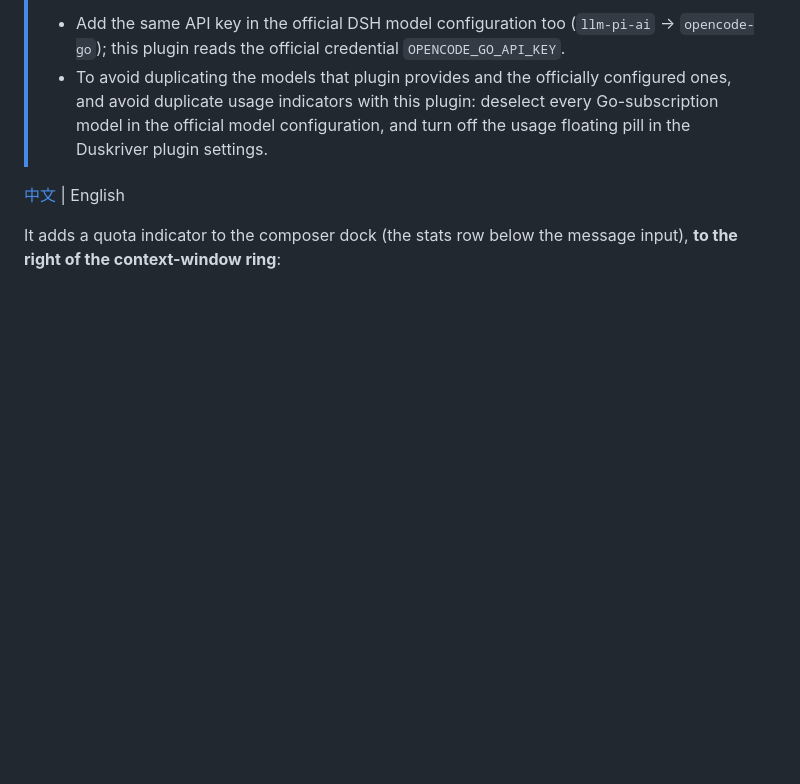
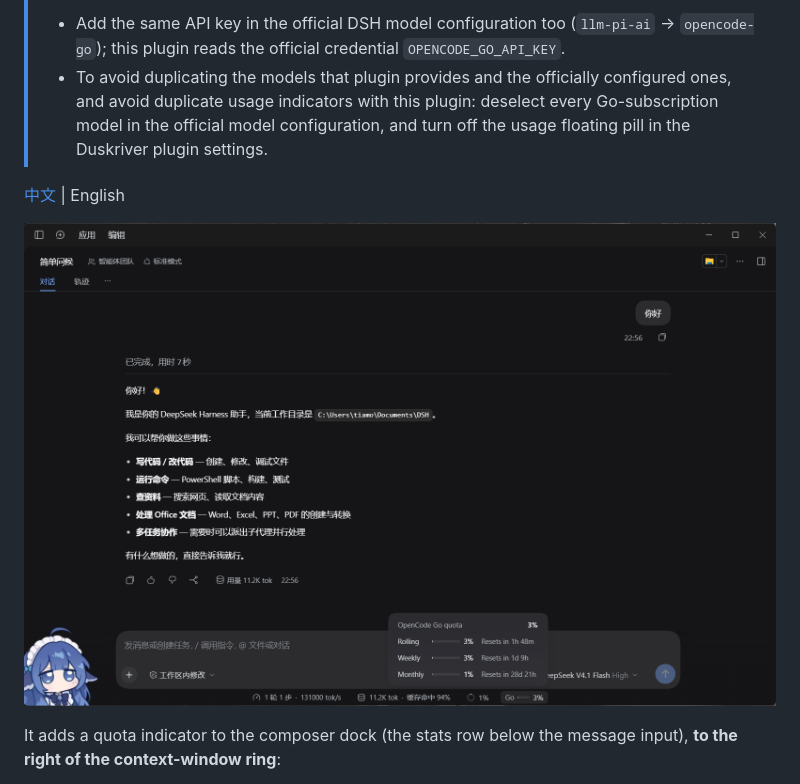
Before and after one commit to tiamo-Li/dsh-opencode-go-quota, a Markdown page: README.en.md, the part around the change. Drawn GitHub-style; pictures changed too: docs/assets/panel.png (added); blank space fills up the shorter version.

Commit message:
docs: add a screenshot of the quota indicator to both READMEs

```diff
--- a/README.en.md
+++ b/README.en.md
@@ -8,6 +8,8 @@ A small [DeepSeek Harness (DSH)](https://github.com/deepseek-ai/deepseek-harness
 > - To avoid duplicating the models that plugin provides and the officially configured ones, and avoid duplicate usage indicators with this plugin: deselect every Go-subscription model in the official model configuration, and turn off the usage floating pill in the Duskriver plugin settings.
 
 [中文](./README.md) | English
+
+![Quota indicator: Go label and 5-hour percentage in the composer dock, expanding on hover into Rolling / Weekly / Monthly](./docs/assets/panel.png)
 
 It adds a quota indicator to the composer dock (the stats row below the message input), **to the right of the context-window ring**:
 
```
Also changed, not shown: README.md (+2 -0 lines).
